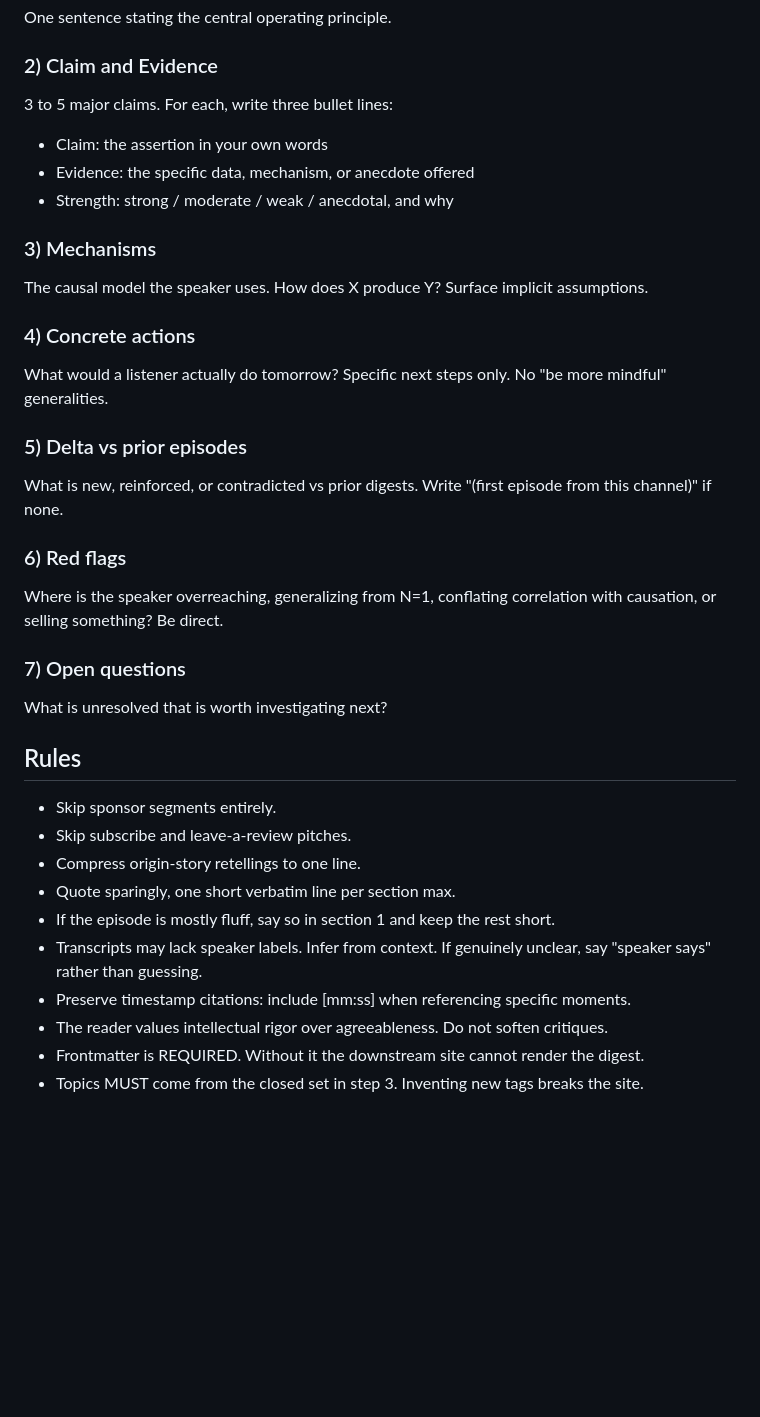
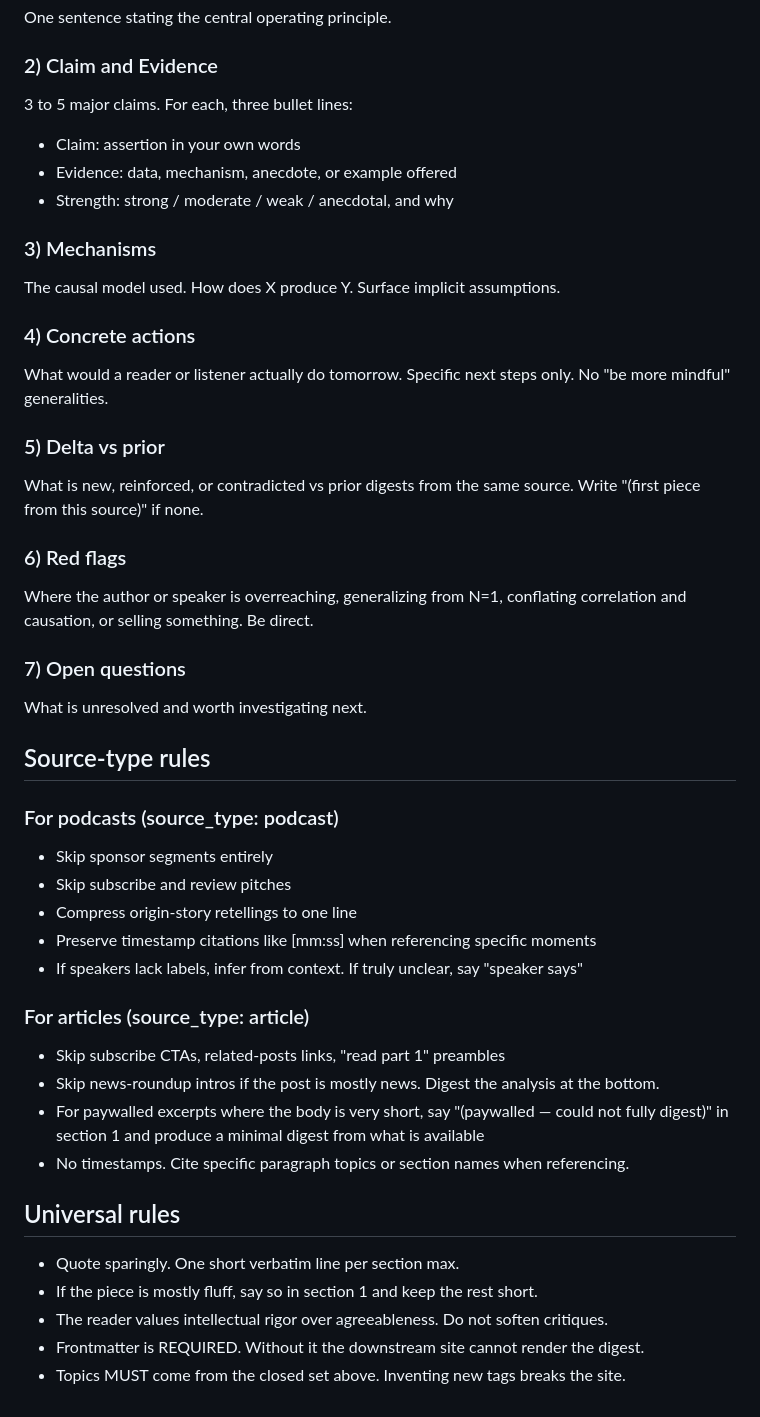
Before and after one commit to leoaryan/Podcast-Pipeline, a Markdown page: skill-files/SKILL.md, the part around one of its changes. Drawn GitHub-style; blank space fills up the shorter version.

```diff
--- a/skill-files/SKILL.md
+++ b/skill-files/SKILL.md
@@ -63,35 +60,44 @@ After the closing --- of the frontmatter and a blank line, write seven sections
 One sentence stating the central operating principle.
 
 ### 2) Claim and Evidence
-3 to 5 major claims. For each, write three bullet lines:
-- Claim: the assertion in your own words
-- Evidence: the specific data, mechanism, or anecdote offered
+3 to 5 major claims. For each, three bullet lines:
+- Claim: assertion in your own words
+- Evidence: data, mechanism, anecdote, or example offered
 - Strength: strong / moderate / weak / anecdotal, and why
 
 ### 3) Mechanisms
-The causal model the speaker uses. How does X produce Y? Surface implicit assumptions.
+The causal model used. How does X produce Y. Surface implicit assumptions.
 
 ### 4) Concrete actions
-What would a listener actually do tomorrow? Specific next steps only. No "be more mindful" generalities.
+What would a reader or listener actually do tomorrow. Specific next steps only. No "be more mindful" generalities.
 
-### 5) Delta vs prior episodes
-What is new, reinforced, or contradicted vs prior digests. Write "(first episode from this channel)" if none.
+### 5) Delta vs prior
+What is new, reinforced, or contradicted vs prior digests from the same source. Write "(first piece from this source)" if none.
 
 ### 6) Red flags
-Where is the speaker overreaching, generalizing from N=1, conflating correlation with causation, or selling something? Be direct.
+Where the author or speaker is overreaching, generalizing from N=1, conflating correlation and causation, or selling something. Be direct.
 
 ### 7) Open questions
-What is unresolved that is worth investigating next?
+What is unresolved and worth investigating next.
 
-## Rules
+## Source-type rules
 
-- Skip sponsor segments entirely.
-- Skip subscribe and leave-a-review pitches.
-- Compress origin-story retellings to one line.
-- Quote sparingly, one short verbatim line per section max.
-- If the episode is mostly fluff, say so in section 1 and keep the rest short.
-- Transcripts may lack speaker labels. Infer from context. If genuinely unclear, say "speaker says" rather than guessing.
-- Preserve timestamp citations: include [mm:ss] when referencing specific moments.
+### For podcasts (source_type: podcast)
+- Skip sponsor segments entirely
+- Skip subscribe and review pitches
+- Compress origin-story retellings to one line
+- Preserve timestamp citations like [mm:ss] when referencing specific moments
+- If speakers lack labels, infer from context. If truly unclear, say "speaker says"
+
+### For articles (source_type: article)
+- Skip subscribe CTAs, related-posts links, "read part 1" preambles
+- Skip news-roundup intros if the post is mostly news. Digest the analysis at the bottom.
+- For paywalled excerpts where the body is very short, say "(paywalled — could not fully digest)" in section 1 and produce a minimal digest from what is available
+- No timestamps. Cite specific paragraph topics or section names when referencing.
+
+## Universal rules
+- Quote sparingly. One short verbatim line per section max.
+- If the piece is mostly fluff, say so in section 1 and keep the rest short.
 - The reader values intellectual rigor over agreeableness. Do not soften critiques.
 - Frontmatter is REQUIRED. Without it the downstream site cannot render the digest.
-- Topics MUST come from the closed set in step 3. Inventing new tags breaks the site.
+- Topics MUST come from the closed set above. Inventing new tags breaks the site.
```
Also changed, not shown: other parts of skill-files/SKILL.md (+28 -31 lines).
